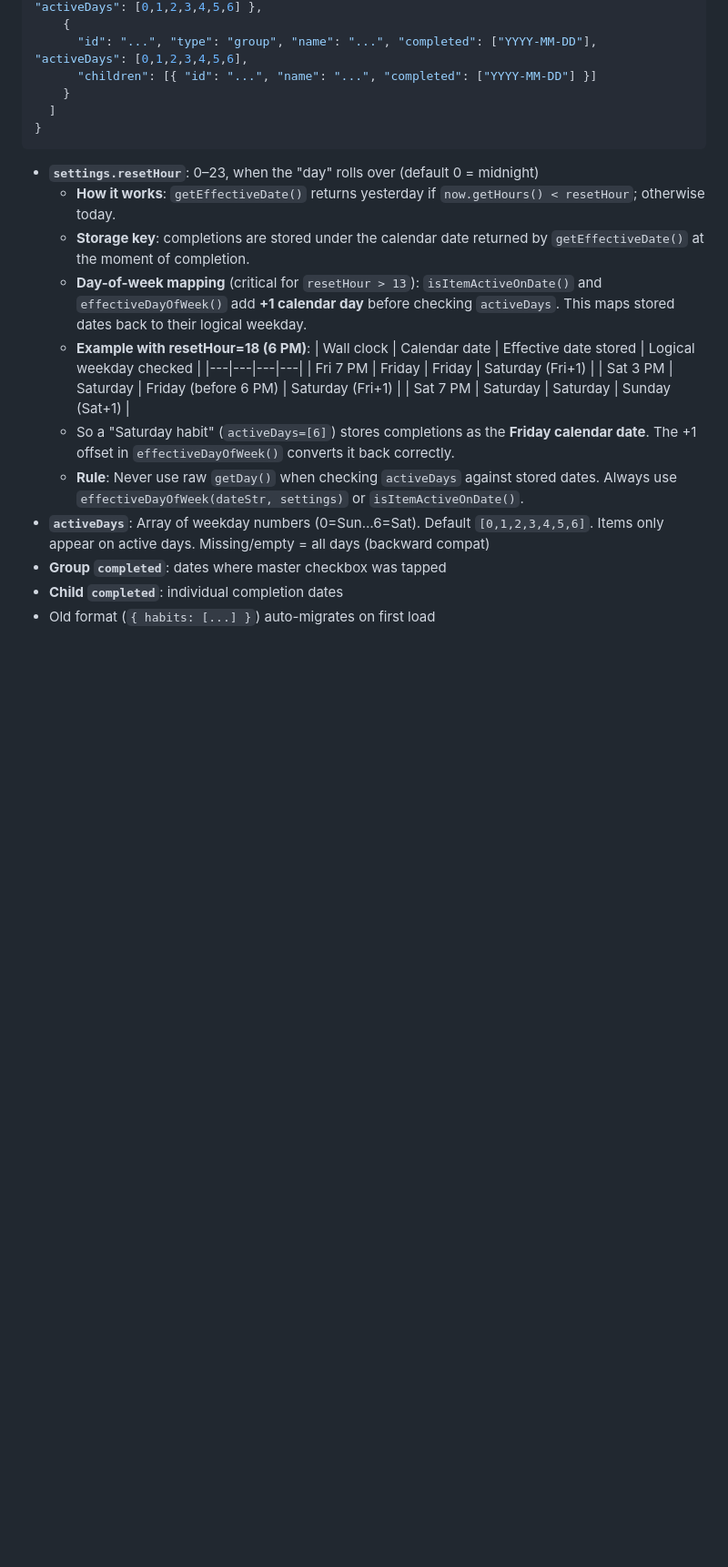
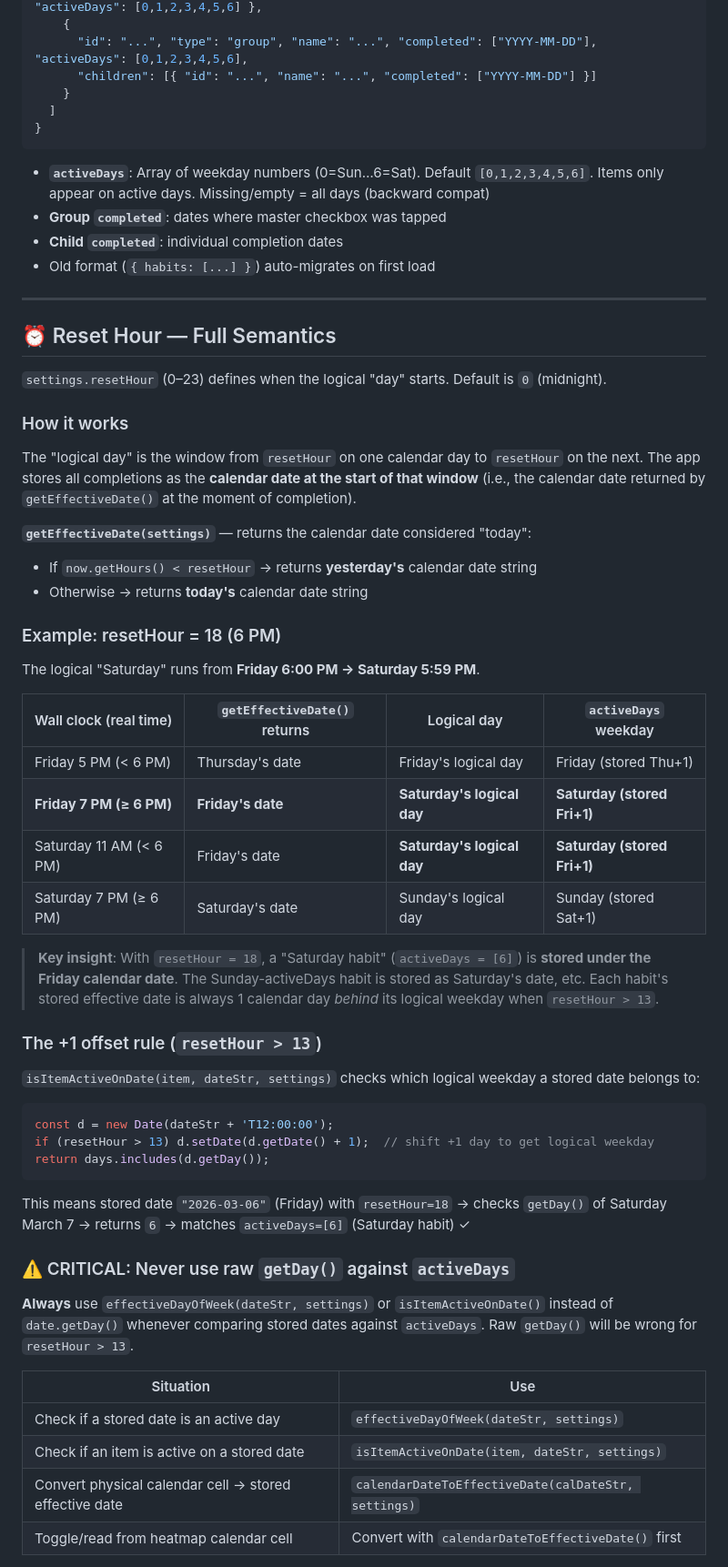
Before and after one commit to abdokaseb/habit-tracker, a Markdown page: .agent.md, the part around one of its changes. Shown at 91% size. GitHub-like rendering; blank space fills up the shorter version.

````diff
--- a/.agent.md
+++ b/.agent.md
@@ -38,19 +38,58 @@ habit_tracking/
 }
 ```
 
-- **`settings.resetHour`**: 0–23, when the "day" rolls over (default 0 = midnight)
-  - **How it works**: `getEffectiveDate()` returns yesterday if `now.getHours() < resetHour`; otherwise today.
-  - **Storage key**: completions are stored under the calendar date returned by `getEffectiveDate()` at the moment of completion.
-  - **Day-of-week mapping** (critical for `resetHour > 13`): `isItemActiveOnDate()` and `effectiveDayOfWeek()` add **+1 calendar day** before checking `activeDays`. This maps stored dates back to their logical weekday.
-  - **Example with resetHour=18 (6 PM)**:
-    | Wall clock | Calendar date | Effective date stored | Logical weekday checked |
-    |---|---|---|---|
-    | Fri 7 PM | Friday | Friday | Saturday (Fri+1) |
-    | Sat 3 PM | Saturday | Friday (before 6 PM) | Saturday (Fri+1) |
-    | Sat 7 PM | Saturday | Saturday | Sunday (Sat+1) |
-  - So a "Saturday habit" (`activeDays=[6]`) stores completions as the **Friday calendar date**. The +1 offset in `effectiveDayOfWeek()` converts it back correctly.
-  - **Rule**: Never use raw `getDay()` when checking `activeDays` against stored dates. Always use `effectiveDayOfWeek(dateStr, settings)` or `isItemActiveOnDate()`.
 - **`activeDays`**: Array of weekday numbers (0=Sun…6=Sat). Default `[0,1,2,3,4,5,6]`. Items only appear on active days. Missing/empty = all days (backward compat)
 - **Group `completed`**: dates where master checkbox was tapped
 - **Child `completed`**: individual completion dates
 - Old format (`{ habits: [...] }`) auto-migrates on first load
+
+---
+
+## ⏰ Reset Hour — Full Semantics
+
+`settings.resetHour` (0–23) defines when the logical "day" starts. Default is `0` (midnight).
+
+### How it works
+
+The "logical day" is the window from `resetHour` on one calendar day to `resetHour` on the next. The app stores all completions as the **calendar date at the start of that window** (i.e., the calendar date returned by `getEffectiveDate()` at the moment of completion).
+
+**`getEffectiveDate(settings)`** — returns the calendar date considered "today":
+- If `now.getHours() < resetHour` → returns **yesterday's** calendar date string
+- Otherwise → returns **today's** calendar date string
+
+### Example: resetHour = 18 (6 PM)
+
+The logical "Saturday" runs from **Friday 6:00 PM → Saturday 5:59 PM**.
+
+| Wall clock (real time) | `getEffectiveDate()` returns | Logical day | `activeDays` weekday |
+|---|---|---|---|
+| Friday 5 PM (< 6 PM) | Thursday's date | Friday's logical day | Friday (stored Thu+1) |
+| **Friday 7 PM (≥ 6 PM)** | **Friday's date** | **Saturday's logical day** | **Saturday (stored Fri+1)** |
+| Saturday 11 AM (< 6 PM) | Friday's date | **Saturday's logical day** | **Saturday (stored Fri+1)** |
+| Saturday 7 PM (≥ 6 PM) | Saturday's date | Sunday's logical day | Sunday (stored Sat+1) |
+
+> **Key insight**: With `resetHour = 18`, a "Saturday habit" (`activeDays = [6]`) is **stored under the Friday calendar date**. The Sunday-activeDays habit is stored as Saturday's date, etc. Each habit's stored effective date is always 1 calendar day *behind* its logical weekday when `resetHour > 13`.
+
+### The +1 offset rule (`resetHour > 13`)
+
+`isItemActiveOnDate(item, dateStr, settings)` checks which logical weekday a stored date belongs to:
+
+```js
+const d = new Date(dateStr + 'T12:00:00');
+if (resetHour > 13) d.setDate(d.getDate() + 1);  // shift +1 day to get logical weekday
+return days.includes(d.getDay());
+```
+
+This means stored date `"2026-03-06"` (Friday) with `resetHour=18` → checks `getDay()` of Saturday March 7 → returns `6` → matches `activeDays=[6]` (Saturday habit) ✓
+
+### ⚠️ CRITICAL: Never use raw `getDay()` against `activeDays`
+
+**Always** use `effectiveDayOfWeek(dateStr, settings)` or `isItemActiveOnDate()` instead of `date.getDay()` whenever comparing stored dates against `activeDays`. Raw `getDay()` will be wrong for `resetHour > 13`.
+
+| Situation | Use |
+|---|---|
+| Check if a stored date is an active day | `effectiveDayOfWeek(dateStr, settings)` |
+| Check if an item is active on a stored date | `isItemActiveOnDate(item, dateStr, settings)` |
+| Convert physical calendar cell → stored effective date | `calendarDateToEffectiveDate(calDateStr, settings)` |
+| Toggle/read from heatmap calendar cell | Convert with `calendarDateToEffectiveDate()` first |
+
````
Also changed, not shown: other parts of .agent.md (+30 -10 lines), README.md (+41 -9 lines).
